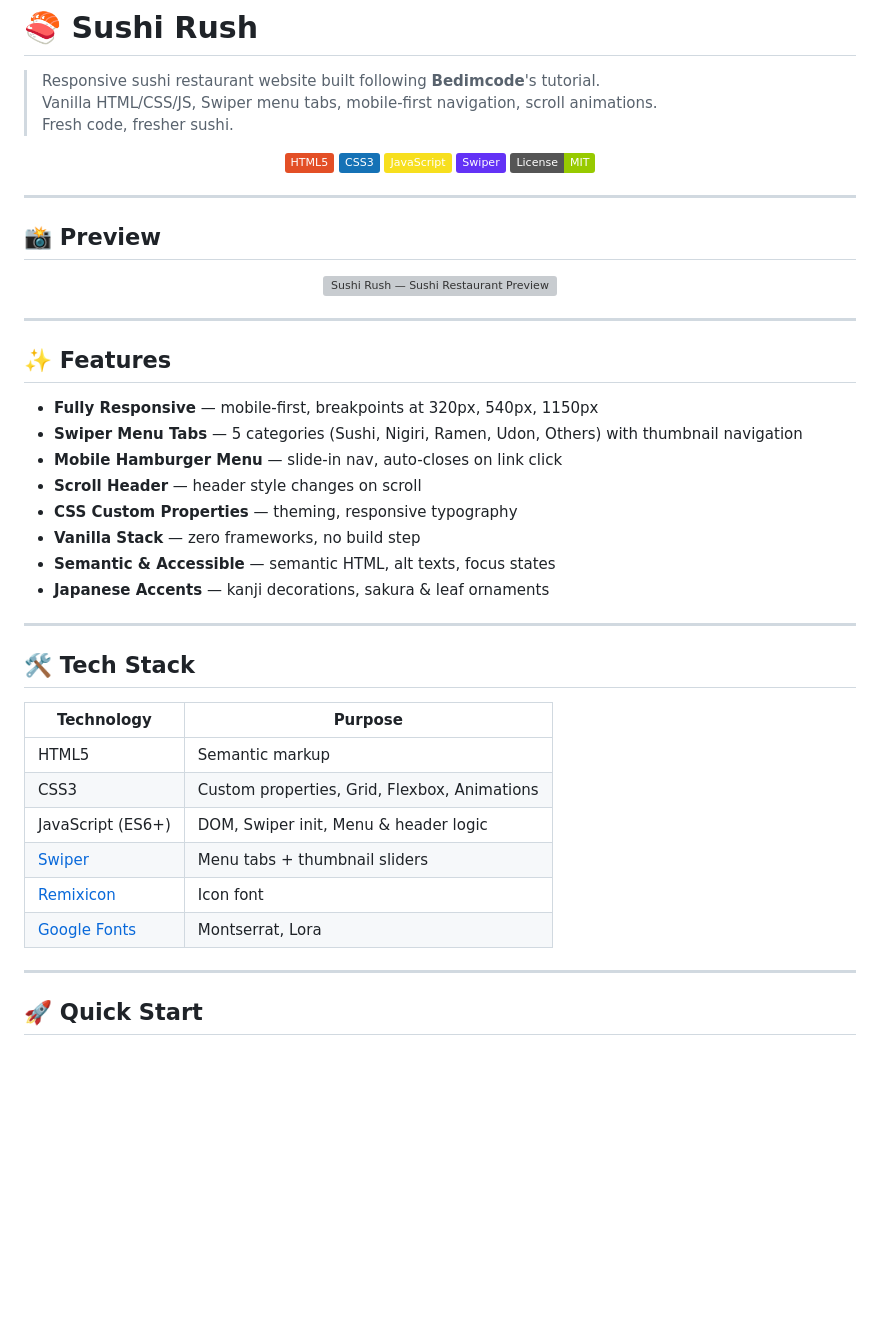
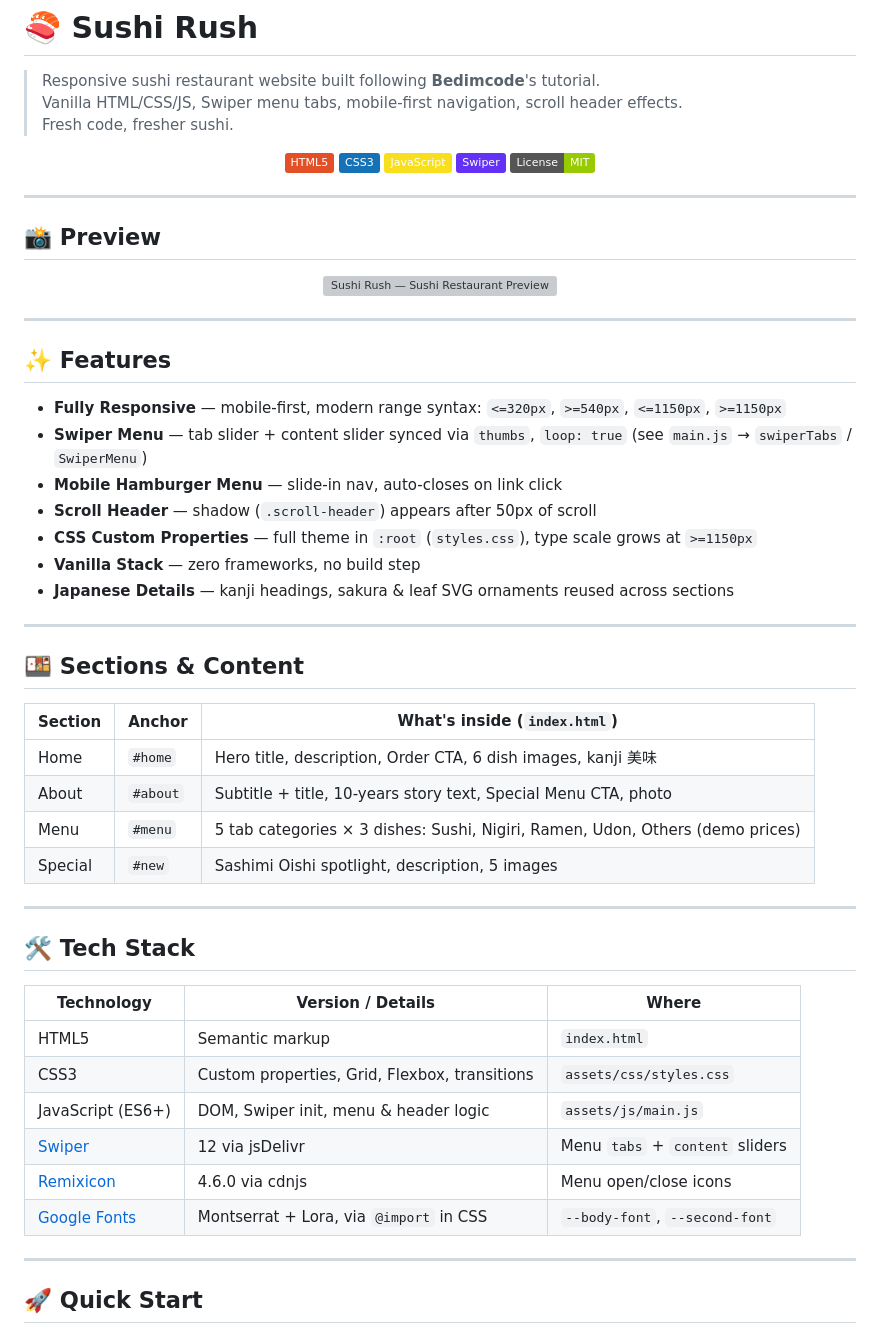
Before and after one commit to h1chan/Sushi-Rush, a Markdown page: README.md, the part around one of its changes. GitHub-like rendering; badges without logos; blank space fills up the shorter version; grey boxes are pictures that could not be loaded.

```diff
--- a/README.md
+++ b/README.md
@@ -1,7 +1,7 @@
 # 🍣 Sushi Rush
 
 > Responsive sushi restaurant website built following **Bedimcode**'s tutorial.
-> Vanilla HTML/CSS/JS, Swiper menu tabs, mobile-first navigation, scroll animations.
+> Vanilla HTML/CSS/JS, Swiper menu tabs, mobile-first navigation, scroll header effects.
 > Fresh code, fresher sushi.
 
 <p align="center">
@@ -24,27 +24,37 @@
 
 ## ✨ Features
 
-- **Fully Responsive** — mobile-first, breakpoints at 320px, 540px, 1150px
-- **Swiper Menu Tabs** — 5 categories (Sushi, Nigiri, Ramen, Udon, Others) with thumbnail navigation
+- **Fully Responsive** — mobile-first, modern range syntax: `<=320px`, `>=540px`, `<=1150px`, `>=1150px`
+- **Swiper Menu** — tab slider + content slider synced via `thumbs`, `loop: true` (see `main.js` → `swiperTabs` / `SwiperMenu`)
 - **Mobile Hamburger Menu** — slide-in nav, auto-closes on link click
-- **Scroll Header** — header style changes on scroll
-- **CSS Custom Properties** — theming, responsive typography
+- **Scroll Header** — shadow (`.scroll-header`) appears after 50px of scroll
+- **CSS Custom Properties** — full theme in `:root` (`styles.css`), type scale grows at `>=1150px`
 - **Vanilla Stack** — zero frameworks, no build step
-- **Semantic & Accessible** — semantic HTML, alt texts, focus states
-- **Japanese Accents** — kanji decorations, sakura & leaf ornaments
+- **Japanese Details** — kanji headings, sakura & leaf SVG ornaments reused across sections
+
+---
+
+## 🍱 Sections & Content
+
+| Section | Anchor | What's inside (`index.html`) |
+|---------|--------|------------------------------|
+| Home | `#home` | Hero title, description, Order CTA, 6 dish images, kanji 美味 |
+| About | `#about` | Subtitle + title, 10-years story text, Special Menu CTA, photo |
+| Menu | `#menu` | 5 tab categories × 3 dishes: Sushi, Nigiri, Ramen, Udon, Others (demo prices) |
+| Special | `#new` | Sashimi Oishi spotlight, description, 5 images |
 
 ---
 
 ## 🛠 Tech Stack
 
-| Technology | Purpose |
-|------------|---------|
-| HTML5 | Semantic markup |
-| CSS3 | Custom properties, Grid, Flexbox, Animations |
-| JavaScript (ES6+) | DOM, Swiper init, Menu & header logic |
-| [Swiper](https://swiperjs.com/) | Menu tabs + thumbnail sliders |
-| [Remixicon](https://remixicon.com/) | Icon font |
-| [Google Fonts](https://fonts.google.com/) | Montserrat, Lora |
+| Technology | Version / Details | Where |
+|------------|-------------------|-------|
+| HTML5 | Semantic markup | `index.html` |
+| CSS3 | Custom properties, Grid, Flexbox, transitions | `assets/css/styles.css` |
+| JavaScript (ES6+) | DOM, Swiper init, menu & header logic | `assets/js/main.js` |
+| [Swiper](https://swiperjs.com/) | 12 via jsDelivr | Menu `tabs` + `content` sliders |
+| [Remixicon](https://remixicon.com/) | 4.6.0 via cdnjs | Menu open/close icons |
+| [Google Fonts](https://fonts.google.com/) | Montserrat + Lora, via `@import` in CSS | `--body-font`, `--second-font` |
 
 ---
 
```
Also changed, not shown: other parts of README.md (+30 -17 lines).
